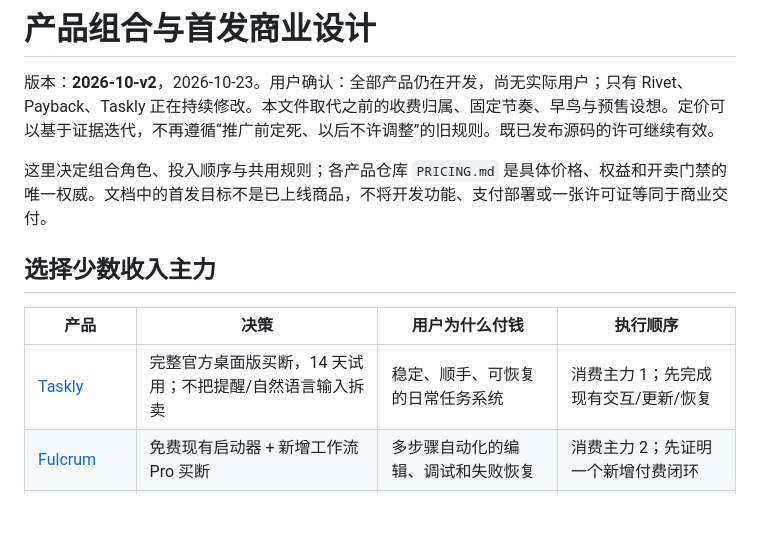
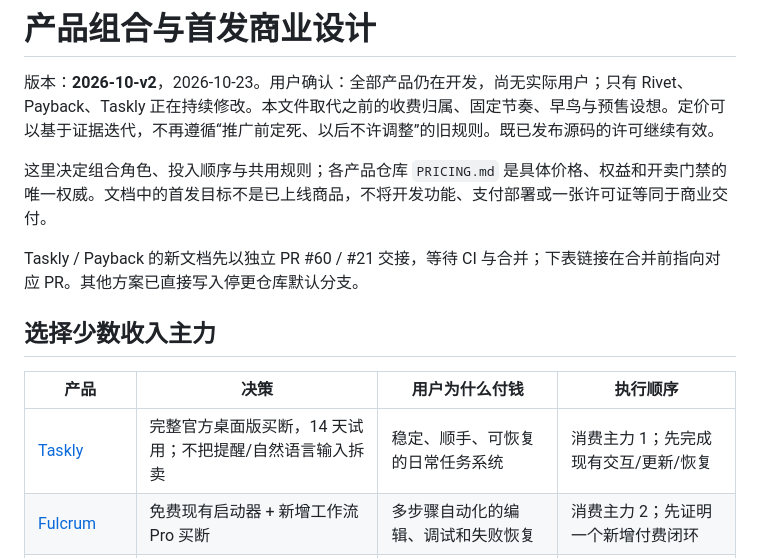
Before and after one commit to turinglambdaai/turinglambdaai.github.io, a Markdown page: PORTFOLIO.md, the part around one of its changes. GitHub-like rendering; blank space fills up the shorter version.

```diff
--- a/PORTFOLIO.md
+++ b/PORTFOLIO.md
@@ -4,6 +4,8 @@
 
 这里决定组合角色、投入顺序与共用规则；各产品仓库 `PRICING.md` 是具体价格、权益和开卖门禁的唯一权威。文档中的首发目标不是已上线商品，不将开发功能、支付部署或一张许可证等同于商业交付。
 
+Taskly / Payback 的新文档先以独立 PR #60 / #21 交接，等待 CI 与合并；下表链接在合并前指向对应 PR。其他方案已直接写入停更仓库默认分支。
+
 ## 选择少数收入主力
 
 | 产品 | 决策 | 用户为什么付钱 | 执行顺序 |
```
Also changed, not shown: other parts of PORTFOLIO.md (+2 -2 lines).
